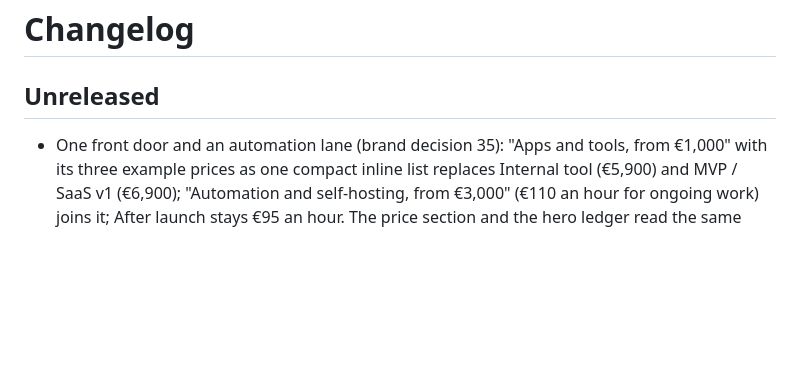
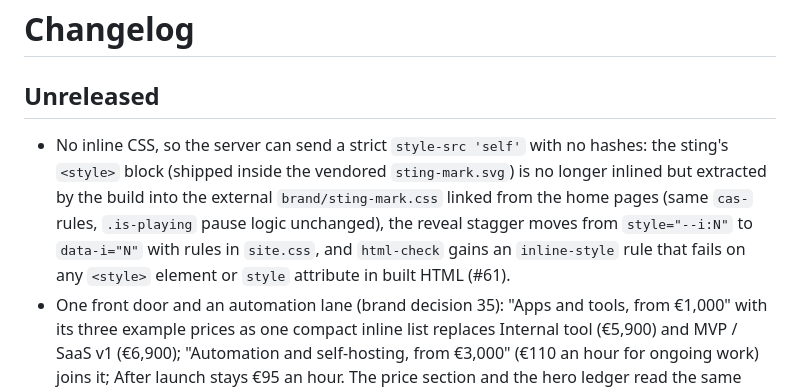
Before and after one commit to cubealgos/website, a Markdown page: CHANGELOG.md, the part around the change. GitHub-like rendering; blank space fills up the shorter version.

```diff
--- a/CHANGELOG.md
+++ b/CHANGELOG.md
@@ -2,6 +2,7 @@
 
 ## Unreleased
 
+- No inline CSS, so the server can send a strict `style-src 'self'` with no hashes: the sting's `<style>` block (shipped inside the vendored `sting-mark.svg`) is no longer inlined but extracted by the build into the external `brand/sting-mark.css` linked from the home pages (same `cas-` rules, `.is-playing` pause logic unchanged), the reveal stagger moves from `style="--i:N"` to `data-i="N"` with rules in `site.css`, and `html-check` gains an `inline-style` rule that fails on any `<style>` element or `style` attribute in built HTML (#61).
 - One front door and an automation lane (brand decision 35): "Apps and tools, from €1,000" with its three example prices as one compact inline list replaces Internal tool (€5,900) and MVP / SaaS v1 (€6,900); "Automation and self-hosting, from €3,000" (€110 an hour for ongoing work) joins it; After launch stays €95 an hour. The price section and the hero ledger read the same offers (`#offer-apps`, `#offer-automation`, `#offer-after`, `#offer-call`), the lanes gain a third, "For your processes" (three columns from 64rem, a stack below, no rules), and the SEO meta, the contact checklist, the About founder text and the footer tagline follow the new copy (#59).
 - Accessibility pass: a new `a11y` workflow runs Lighthouse's accessibility audits (dev-only `tool/a11y/`, lockfile, `axe-core` under the org's recorded MPL-2.0 dev exception, which the licence gate now reads from `tool/*/package-lock.json` too) and `tool/a11y_check.dart` (landmarks, one H1, heading order, names, `lang`, focus ring and order on every tab stop, rendered text contrast in both themes) over both languages and the 404 pages; the footer's language switch is a landmark of its own name ("Sprache wechseln" / "Switch language"); `docs/accessibility.md` holds the manual test matrix (#17).
 - SEO and sharing: `sitemap.xml` with hreflang alternates (German, English, `x-default` German), Open Graph and Twitter card tags on every indexable page, one 1200 x 630 share image per language rendered by `tool/og_images.dart` from the lockup, the fonts and the home H1 (a stale or wrong-sized image fails `html-check`), and `Organization` JSON-LD next to the FAQ data on both home pages; `html-check` asserts all of it from the route table; no third-party request (#14).
```
Also changed, not shown: README.md (+2 -2 lines).
